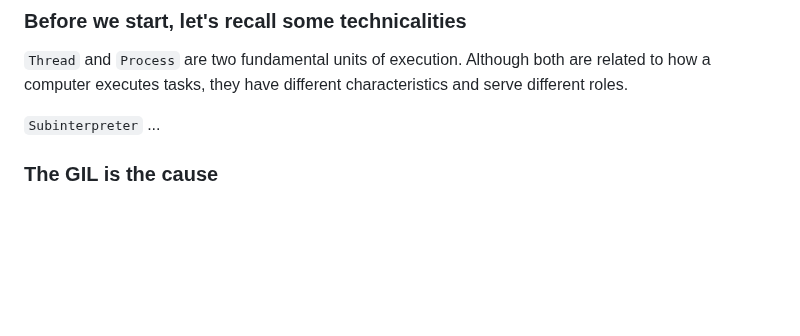
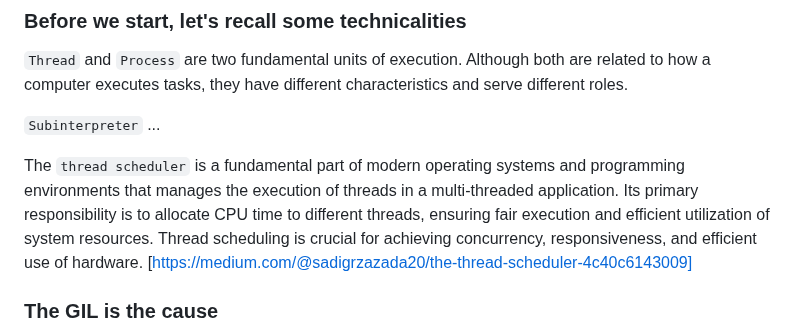
Before and after one commit to K4liber/subinterpreters, a Markdown page: README.md, the part around the change. GitHub-like rendering; blank space fills up the shorter version.

Commit message:
continue

```diff
--- a/README.md
+++ b/README.md
@@ -13,6 +13,8 @@ If you value results and your time more than stories, please go right away to th
 `Thread` and `Process` are two fundamental units of execution. Although both are related to how a computer executes tasks, they have different characteristics and serve different roles.
 
 `Subinterpreter` ...
+
+The `thread scheduler` is a fundamental part of modern operating systems and programming environments that manages the execution of threads in a multi-threaded application. Its primary responsibility is to allocate CPU time to different threads, ensuring fair execution and efficient utilization of system resources. Thread scheduling is crucial for achieving concurrency, responsiveness, and efficient use of hardware. [https://medium.com/@sadigrzazada20/the-thread-scheduler-4c40c6143009]
 
 ### The GIL is the cause
 
```
